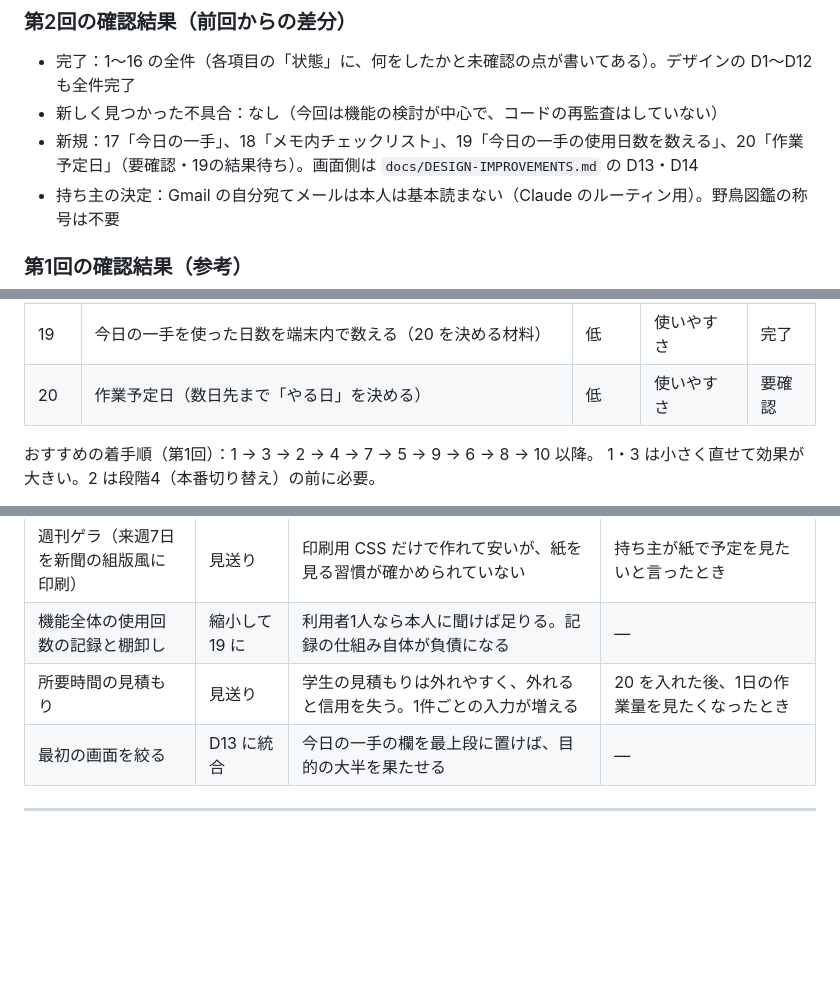
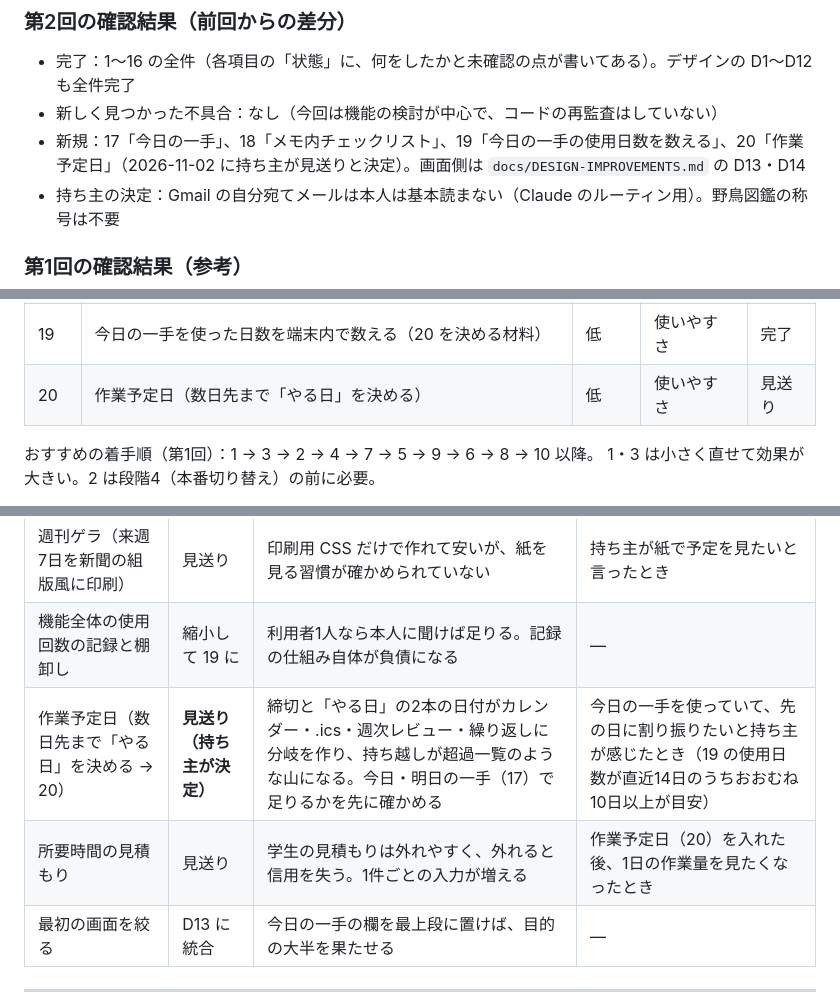
Before and after one commit to bibi257/deadline-tracker, a Markdown page: docs/IMPROVEMENTS.md, 3 parts joined by grey strips. GitHub-like rendering; blank space fills up the shorter version.

Commit message:
docs: 項目20（作業予定日）を見送りにする
持ち主の決定（2026-11-02）。見送った案の表に、考え直す条件とあわせて記録する。

Co-Authored-By: Claude Sonnet 5.5 <noreply@anthropic.com>
Claude-Session: https://claude.ai/code/session_01WzCKAH1yDdbGgordVoyAyY

```diff
--- a/docs/IMPROVEMENTS.md
+++ b/docs/IMPROVEMENTS.md
@@ -17,7 +17,7 @@
 
 - 完了：1〜16 の全件（各項目の「状態」に、何をしたかと未確認の点が書いてある）。デザインの D1〜D12 も全件完了
 - 新しく見つかった不具合：なし（今回は機能の検討が中心で、コードの再監査はしていない）
-- 新規：17「今日の一手」、18「メモ内チェックリスト」、19「今日の一手の使用日数を数える」、20「作業予定日」（要確認・19の結果待ち）。画面側は `docs/DESIGN-IMPROVEMENTS.md` の D13・D14
+- 新規：17「今日の一手」、18「メモ内チェックリスト」、19「今日の一手の使用日数を数える」、20「作業予定日」（2026-11-02 に持ち主が見送りと決定）。画面側は `docs/DESIGN-IMPROVEMENTS.md` の D13・D14
 - 持ち主の決定：Gmail の自分宛てメールは本人は基本読まない（Claude のルーティン用）。野鳥図鑑の称号は不要
 
 ### 第1回の確認結果（参考）
@@ -55,7 +55,7 @@
 | 17 | 今日の一手（その日に手を付ける締切に印を付ける。前の晩にも付けられる） | 中 | 使いやすさ | 完了 |
 | 18 | メモ内チェックリスト（`- [ ]` の行をチェック欄にし、進み具合を出す） | 中 | 使いやすさ | 完了 |
 | 19 | 今日の一手を使った日数を端末内で数える（20 を決める材料） | 低 | 使いやすさ | 完了 |
-| 20 | 作業予定日（数日先まで「やる日」を決める） | 低 | 使いやすさ | 要確認 |
+| 20 | 作業予定日（数日先まで「やる日」を決める） | 低 | 使いやすさ | 見送り |
 
 おすすめの着手順（第1回）：1 → 3 → 2 → 4 → 7 → 5 → 9 → 6 → 8 → 10 以降。
 1・3 は小さく直せて効果が大きい。2 は段階4（本番切り替え）の前に必要。
@@ -935,7 +935,8 @@ iPhone で購読すると名前が URL 由来になり、更新の頻度もア
 | 延期・休みの理由印（週次レビューで集計） | 見送り | 延期のたびに1手増える。延期がどれくらい起きているか分からない | 延期が週に数回以上あると分かったとき |
 | 週刊ゲラ（来週7日を新聞の組版風に印刷） | 見送り | 印刷用 CSS だけで作れて安いが、紙を見る習慣が確かめられていない | 持ち主が紙で予定を見たいと言ったとき |
 | 機能全体の使用回数の記録と棚卸し | 縮小して 19 に | 利用者1人なら本人に聞けば足りる。記録の仕組み自体が負債になる | — |
-| 所要時間の見積もり | 見送り | 学生の見積もりは外れやすく、外れると信用を失う。1件ごとの入力が増える | 20 を入れた後、1日の作業量を見たくなったとき |
+| 作業予定日（数日先まで「やる日」を決める → 20） | **見送り（持ち主が決定）** | 締切と「やる日」の2本の日付がカレンダー・.ics・週次レビュー・繰り返しに分岐を作り、持ち越しが超過一覧のような山になる。今日・明日の一手（17）で足りるかを先に確かめる | 今日の一手を使っていて、先の日に割り振りたいと持ち主が感じたとき（19 の使用日数が直近14日のうちおおむね10日以上が目安） |
+| 所要時間の見積もり | 見送り | 学生の見積もりは外れやすく、外れると信用を失う。1件ごとの入力が増える | 作業予定日（20）を入れた後、1日の作業量を見たくなったとき |
 | 最初の画面を絞る | D13 に統合 | 今日の一手の欄を最上段に置けば、目的の大半を果たせる | — |
 
 ---
```
Also changed, not shown: other parts of docs/IMPROVEMENTS.md (+1 -1 lines).
